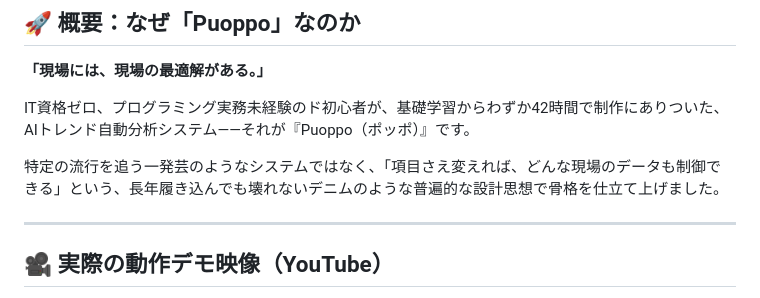
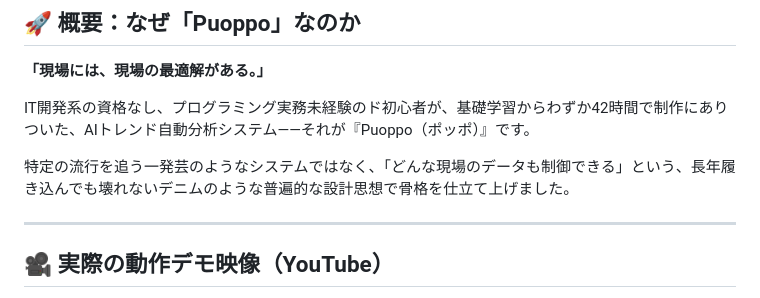
Before and after one commit to tosane932/puoppo_app, a Markdown page: README.md, the part around the change. GitHub-like rendering.

```diff
--- a/README.md
+++ b/README.md
@@ -4,9 +4,9 @@
 
 **「現場には、現場の最適解がある。」**
 
-IT資格ゼロ、プログラミング実務未経験のド初心者が、基礎学習からわずか42時間で制作にありついた、AIトレンド自動分析システム――それが『Puoppo（ポッポ）』です。
+IT開発系の資格なし、プログラミング実務未経験のド初心者が、基礎学習からわずか42時間で制作にありついた、AIトレンド自動分析システム――それが『Puoppo（ポッポ）』です。
 
-特定の流行を追う一発芸のようなシステムではなく、「項目さえ変えれば、どんな現場のデータも制御できる」という、長年履き込んでも壊れないデニムのような普遍的な設計思想で骨格を仕立て上げました。
+特定の流行を追う一発芸のようなシステムではなく、「どんな現場のデータも制御できる」という、長年履き込んでも壊れないデニムのような普遍的な設計思想で骨格を仕立て上げました。
 
 ---
 
```
